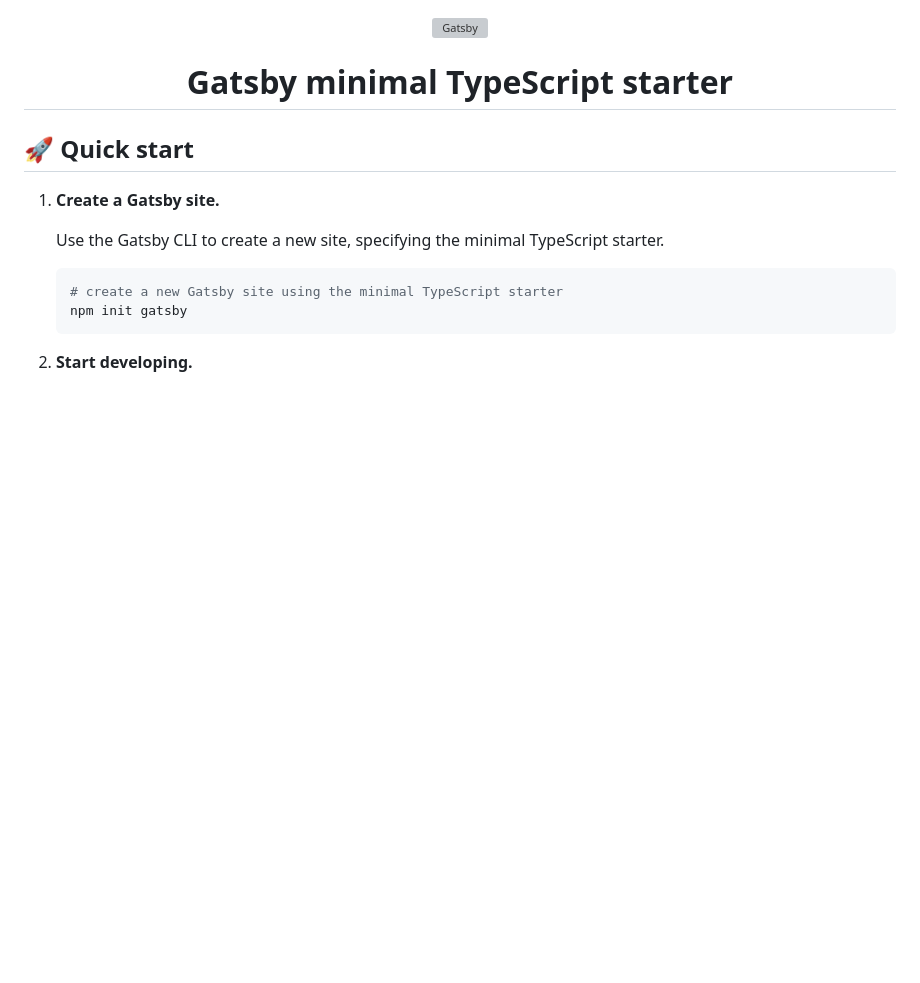
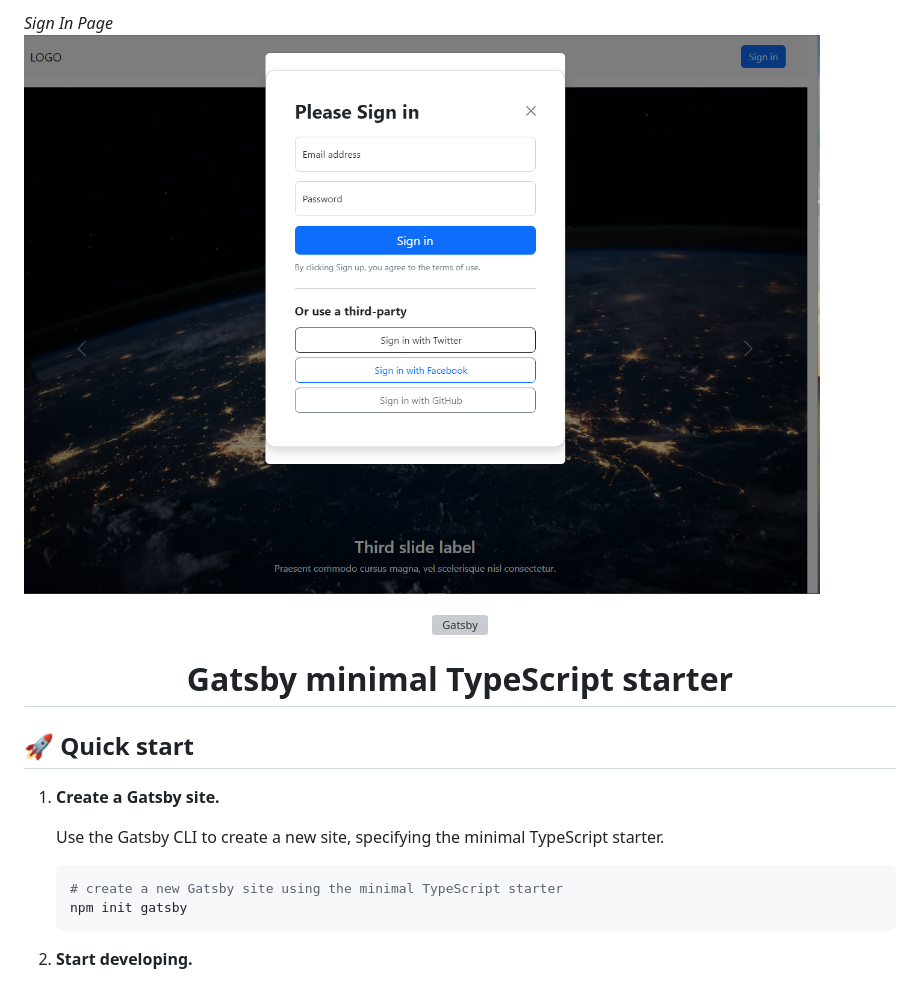
Before and after one commit to ishivamshukla/SimpleUI-Gatsby, a Markdown page: README.md, the part around the change printed below. Rendered like a GitHub page; pictures changed too: src/assets/images/gatsby-pic3.png (added); blank space fills up the shorter version; grey boxes are pictures that could not be loaded.

Commit message:
Upadte README

```diff
--- a/README.md
+++ b/README.md
@@ -1,3 +31,11 @@
+</br>
+
+*Sign In Page*
+![Sign in Page](./src/assets/images/gatsby-pic3.png)
+
+
+
+
 <p align="center">
   <a href="https://www.gatsbyjs.com/?utm_source=starter&utm_medium=readme&utm_campaign=minimal-starter-ts">
     <img alt="Gatsby" src="https://www.gatsbyjs.com/Gatsby-Monogram.svg" width="60" />
```
Also changed, not shown: other parts of README.md (+30 -0 lines), src/assets/images/gatsby-pic.png (added), src/assets/images/gatsby-pic2.png (added).
